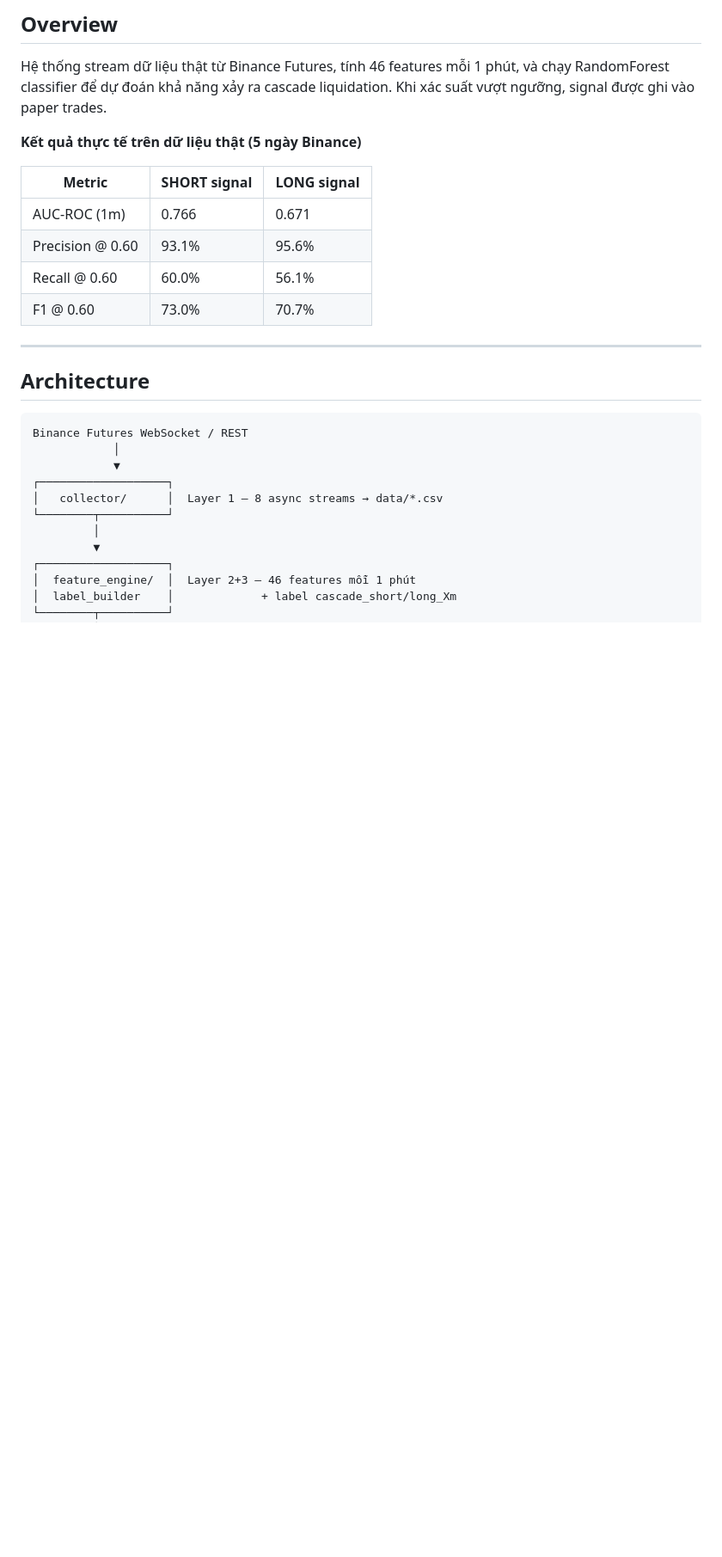
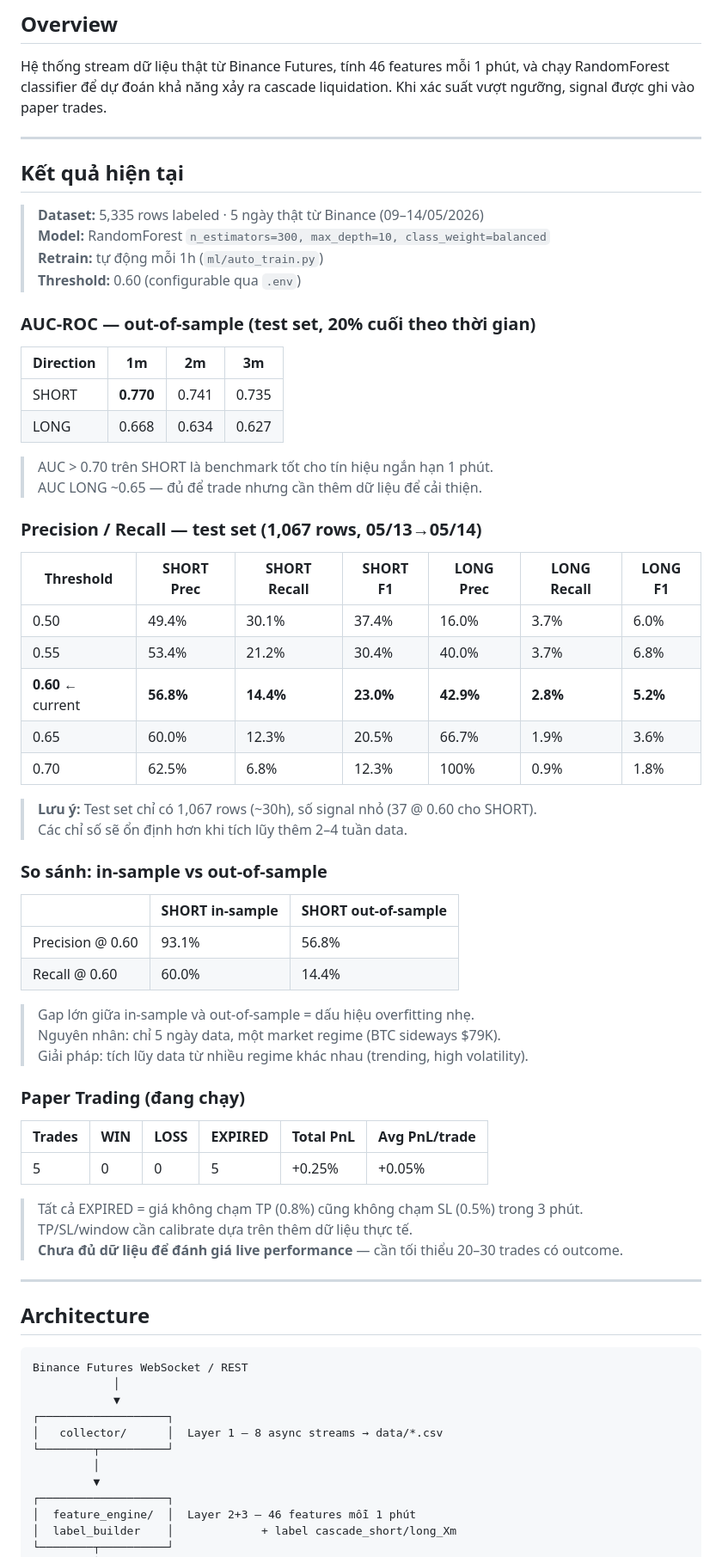
Before and after one commit to hoanglongvbhp0703-sys/btc-liquidation-predictor, a Markdown page: README.md, the part around the change. Shown at 86% size. Drawn GitHub-style; blank space fills up the shorter version.

Commit message:
docs: add honest performance stats to README
- Report AUC on proper out-of-sample test set (last 20% by time)
- Show precision/recall threshold sweep on test set vs in-sample
- Document in-sample vs out-of-sample gap and root cause
- Add paper trading status table (5 trades, all EXPIRED)
- Note sample size caveat (1,067 test rows, ~30h window)

Co-Authored-By: Claude Sonnet 4.6 <noreply@anthropic.com>

```diff
--- a/README.md
+++ b/README.md
@@ -13,14 +13,58 @@
 
 Hệ thống stream dữ liệu thật từ Binance Futures, tính 46 features mỗi 1 phút, và chạy RandomForest classifier để dự đoán khả năng xảy ra cascade liquidation. Khi xác suất vượt ngưỡng, signal được ghi vào paper trades.
 
-**Kết quả thực tế trên dữ liệu thật (5 ngày Binance)**
+---
 
-| Metric | SHORT signal | LONG signal |
+## Kết quả hiện tại
+
+> **Dataset:** 5,335 rows labeled · 5 ngày thật từ Binance (09–14/05/2026)
+> **Model:** RandomForest `n_estimators=300, max_depth=10, class_weight=balanced`
+> **Retrain:** tự động mỗi 1h (`ml/auto_train.py`)
+> **Threshold:** 0.60 (configurable qua `.env`)
+
+### AUC-ROC — out-of-sample (test set, 20% cuối theo thời gian)
+
+| Direction | 1m | 2m | 3m |
+|---|---|---|---|
+| SHORT | **0.770** | 0.741 | 0.735 |
+| LONG  | 0.668 | 0.634 | 0.627 |
+
+> AUC > 0.70 trên SHORT là benchmark tốt cho tín hiệu ngắn hạn 1 phút.
+> AUC LONG ~0.65 — đủ để trade nhưng cần thêm dữ liệu để cải thiện.
+
+### Precision / Recall — test set (1,067 rows, 05/13→05/14)
+
+| Threshold | SHORT Prec | SHORT Recall | SHORT F1 | LONG Prec | LONG Recall | LONG F1 |
+|---|---|---|---|---|---|---|
+| 0.50 | 49.4% | 30.1% | 37.4% | 16.0% | 3.7% | 6.0% |
+| 0.55 | 53.4% | 21.2% | 30.4% | 40.0% | 3.7% | 6.8% |
+| **0.60** ← current | **56.8%** | **14.4%** | **23.0%** | **42.9%** | **2.8%** | **5.2%** |
+| 0.65 | 60.0% | 12.3% | 20.5% | 66.7% | 1.9% | 3.6% |
+| 0.70 | 62.5% | 6.8% | 12.3% | 100% | 0.9% | 1.8% |
+
+> **Lưu ý:** Test set chỉ có 1,067 rows (~30h), số signal nhỏ (37 @ 0.60 cho SHORT).
+> Các chỉ số sẽ ổn định hơn khi tích lũy thêm 2–4 tuần data.
+
+### So sánh: in-sample vs out-of-sample
+
+| | SHORT in-sample | SHORT out-of-sample |
 |---|---|---|
-| AUC-ROC (1m) | 0.766 | 0.671 |
-| Precision @ 0.60 | 93.1% | 95.6% |
-| Recall @ 0.60 | 60.0% | 56.1% |
-| F1 @ 0.60 | 73.0% | 70.7% |
+| Precision @ 0.60 | 93.1% | 56.8% |
+| Recall @ 0.60 | 60.0% | 14.4% |
+
+> Gap lớn giữa in-sample và out-of-sample = dấu hiệu overfitting nhẹ.
+> Nguyên nhân: chỉ 5 ngày data, một market regime (BTC sideways $79K).
+> Giải pháp: tích lũy data từ nhiều regime khác nhau (trending, high volatility).
+
+### Paper Trading (đang chạy)
+
+| Trades | WIN | LOSS | EXPIRED | Total PnL | Avg PnL/trade |
+|---|---|---|---|---|---|
+| 5 | 0 | 0 | 5 | +0.25% | +0.05% |
+
+> Tất cả EXPIRED = giá không chạm TP (0.8%) cũng không chạm SL (0.5%) trong 3 phút.
+> TP/SL/window cần calibrate dựa trên thêm dữ liệu thực tế.
+> **Chưa đủ dữ liệu để đánh giá live performance** — cần tối thiểu 20–30 trades có outcome.
 
 ---
 
```
